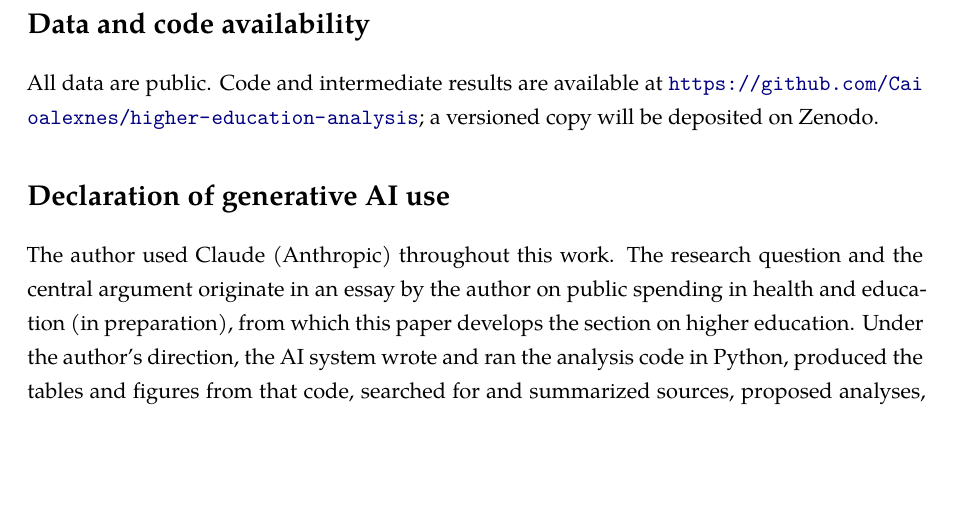
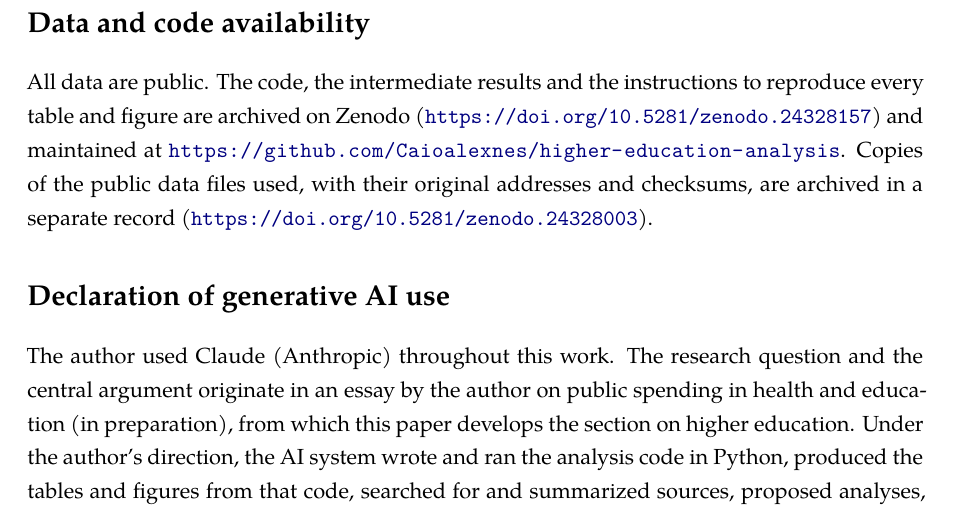
Before and after one commit to Caioalexnes/higher-education-analysis, a LaTeX paper (paper/paper.tex): part of page 21 of 26, cut so that both start at the same text, the shorter picture padded with empty space. Compiled offline with XeLaTeX.

Commit message:
Zenodo DOIs for the code (10.5281/zenodo.24328157) and the raw data (10.5281/zenodo.24328003) in the paper, README, CITATION.cff and .zenodo.json; fix the .zenodo.json description

```diff
--- a/paper/paper.tex
+++ b/paper/paper.tex
@@ -301,7 +301,7 @@ Federal universities in Brazil graduate students who score far above those of fo
 These results suggest how teaching could be evaluated. First, courses and institutions should be compared by how far their students advance, and not by the level their graduates reach: the value added of each course, computed with the current method, could be published with its confidence interval as an indicator in its own right, rather than combined in a single course score with the raw Enade score and with inputs such as the share of faculty with doctorates \citep{inep2023cpc}. Second, the IDD of the editions before 2022 can be recomputed with the current method from INEP's own microdata, as done here, so that every edition is comparable. Third, value added among graduates says nothing about students who leave or take longer to finish; it should be reported together with completion rates and time to degree. Fourth, with the identified data already held by INEP and the Ministry of Labor, value added could also be measured in employment and earnings, and not only in an exam without consequences for students. Finally, value added should be reported next to cost per graduate, so that the question asked of public universities is not only whether their students learn more, but how much more they learn for each real spent.
 
 \section*{Data and code availability}
-All data are public. Code and intermediate results are available at \url{https://github.com/Caioalexnes/higher-education-analysis}; a versioned copy will be deposited on Zenodo.
+All data are public. The code, the intermediate results and the instructions to reproduce every table and figure are archived on Zenodo (\url{https://doi.org/10.5281/zenodo.24328157}) and maintained at \url{https://github.com/Caioalexnes/higher-education-analysis}. Copies of the public data files used, with their original addresses and checksums, are archived in a separate record (\url{https://doi.org/10.5281/zenodo.24328003}).
 
 \section*{Declaration of generative AI use}
 The author used Claude (Anthropic) throughout this work. The research question and the central argument originate in an essay by the author on public spending in health and education (in preparation), from which this paper develops the section on higher education. Under the author's direction, the AI system wrote and ran the analysis code in Python, produced the tables and figures from that code, searched for and summarized sources, proposed analyses, and drafted the text of this paper from the essay and the results. The author chose the analyses to run and report, decided how the results are interpreted, reviewed the results and the sources, and revised the text. The author takes full responsibility for the content. All figures are charts drawn by code from public data; no image was generated or altered by AI. The AI system is not an author.
```
Also changed, not shown: paper/paper_efp.tex (+1 -1 lines), README.md, paper/paper.pdf, paper/paper_efp.pdf, 2 other files.
